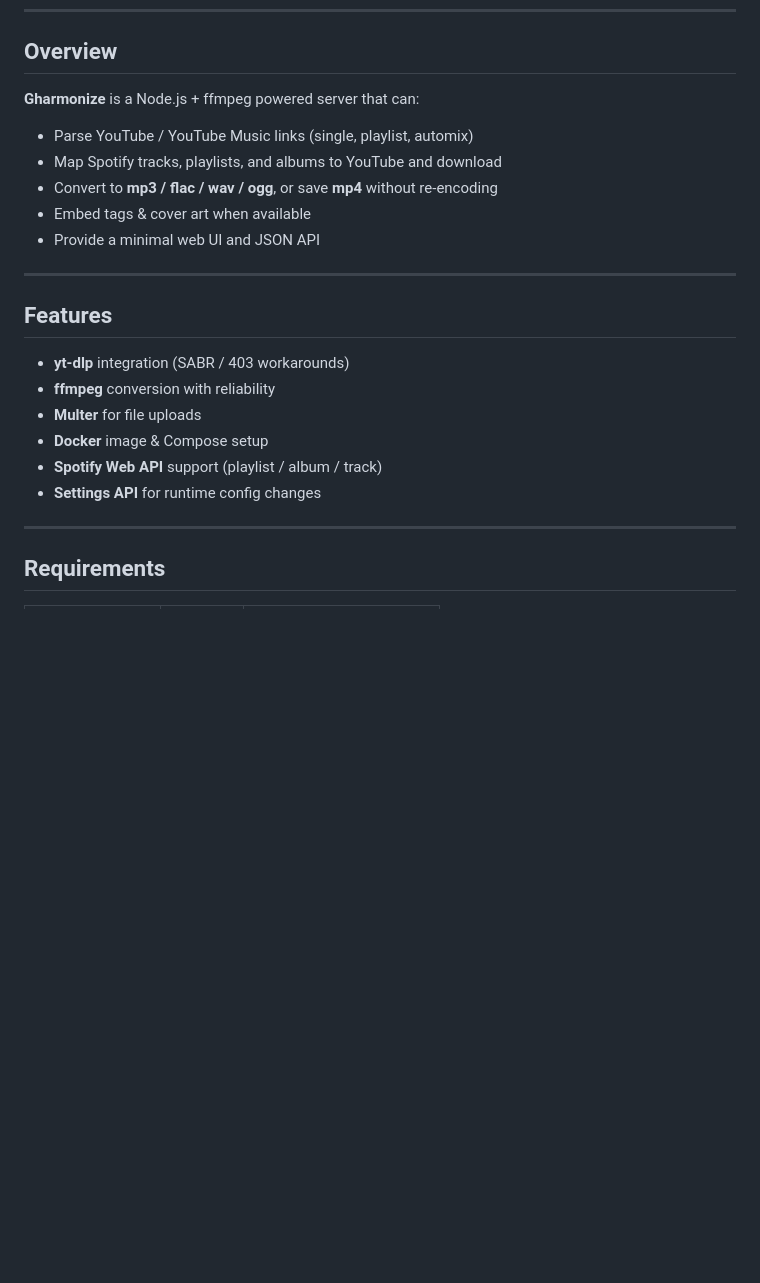
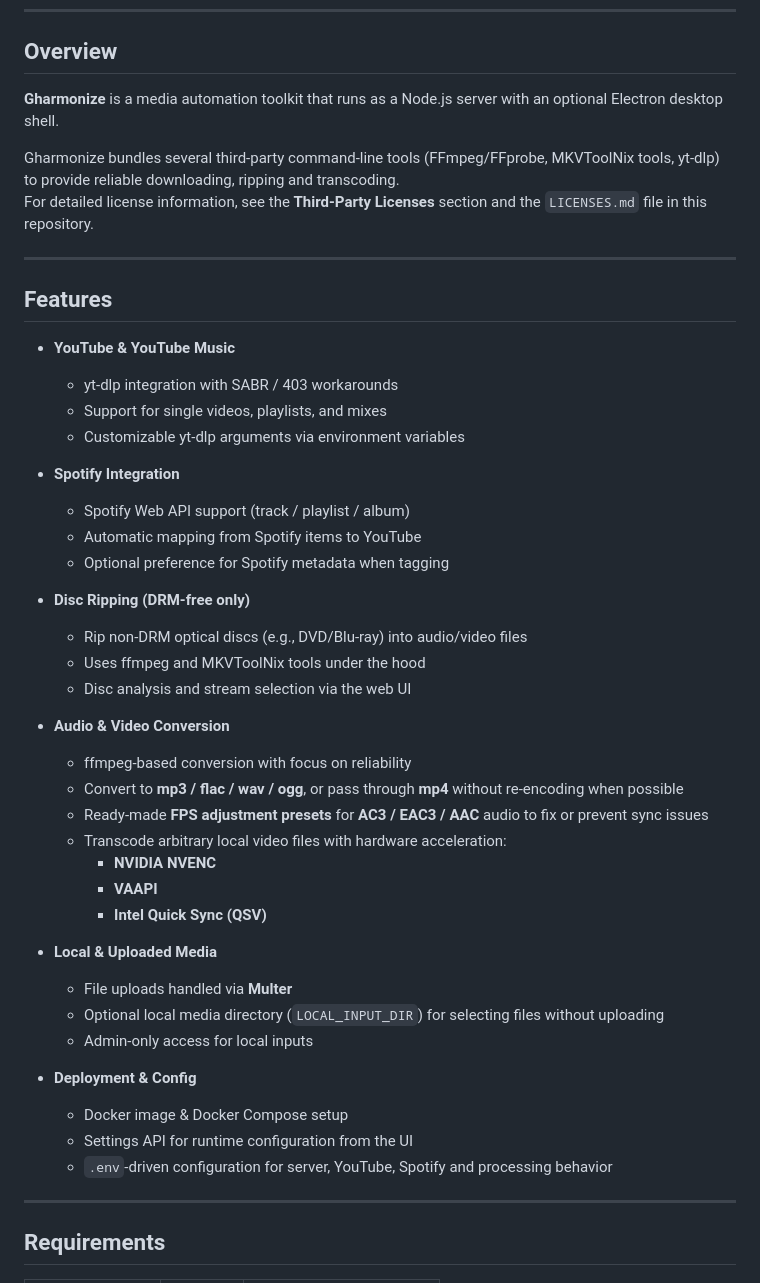
Before and after one commit to friddle/ytb-dl-web, a Markdown page: README.md, the part around the change printed below. Drawn GitHub-style; blank space fills up the shorter version.

Commit message:
Enhance README with detailed features and licensing
Updated the README to provide a more detailed overview of Gharmonize's features, including third-party tool integration and licensing information.

```diff
--- a/README.md
+++ b/README.md
@@ -24,24 +24,48 @@
 
 ## Overview
 
-**Gharmonize** is a Node.js + ffmpeg powered server that can:
+**Gharmonize** is a media automation toolkit that runs as a Node.js server with an optional Electron desktop shell.
 
-* Parse YouTube / YouTube Music links (single, playlist, automix)
-* Map Spotify tracks, playlists, and albums to YouTube and download
-* Convert to **mp3 / flac / wav / ogg**, or save **mp4** without re-encoding
-* Embed tags & cover art when available
-* Provide a minimal web UI and JSON API
+Gharmonize bundles several third-party command-line tools (FFmpeg/FFprobe, MKVToolNix tools, yt-dlp) to provide reliable downloading, ripping and transcoding.
+For detailed license information, see the **Third-Party Licenses** section and the `LICENSES.md` file in this repository.
 
 ---
 
 ## Features
 
-* **yt-dlp** integration (SABR / 403 workarounds)
-* **ffmpeg** conversion with reliability
-* **Multer** for file uploads
-* **Docker** image & Compose setup
-* **Spotify Web API** support (playlist / album / track)
-* **Settings API** for runtime config changes
+* **YouTube & YouTube Music**
+  * yt-dlp integration with SABR / 403 workarounds
+  * Support for single videos, playlists, and mixes
+  * Customizable yt-dlp arguments via environment variables
+
+* **Spotify Integration**
+  * Spotify Web API support (track / playlist / album)
+  * Automatic mapping from Spotify items to YouTube
+  * Optional preference for Spotify metadata when tagging
+
+* **Disc Ripping (DRM-free only)**
+  * Rip non-DRM optical discs (e.g., DVD/Blu-ray) into audio/video files
+  * Uses ffmpeg and MKVToolNix tools under the hood
+  * Disc analysis and stream selection via the web UI
+
+* **Audio & Video Conversion**
+  * ffmpeg-based conversion with focus on reliability
+  * Convert to **mp3 / flac / wav / ogg**, or pass through **mp4** without re-encoding when possible
+  * Ready-made **FPS adjustment presets** for **AC3 / EAC3 / AAC** audio to fix or prevent sync issues
+  * Transcode arbitrary local video files with hardware acceleration:
+    * **NVIDIA NVENC**
+    * **VAAPI**
+    * **Intel Quick Sync (QSV)**
+
+* **Local & Uploaded Media**
+  * File uploads handled via **Multer**
+  * Optional local media directory (`LOCAL_INPUT_DIR`) for selecting files without uploading
+  * Admin-only access for local inputs
+
+* **Deployment & Config**
+  * Docker image & Docker Compose setup
+  * Settings API for runtime configuration from the UI
+  * `.env`-driven configuration for server, YouTube, Spotify and processing behavior
 
 ---
 
```
Also changed, not shown: other parts of README.md (+31 -13 lines).
